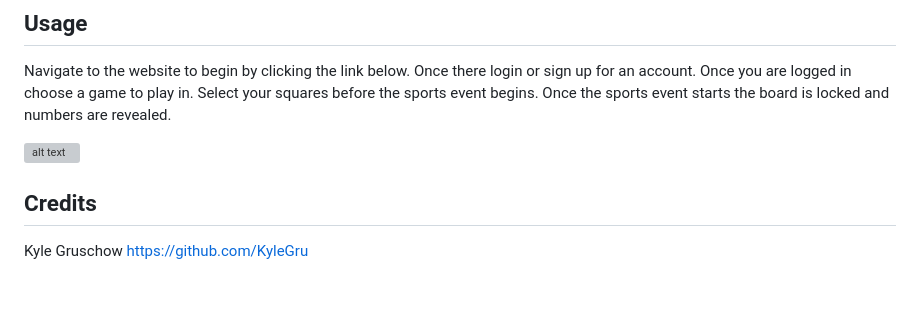
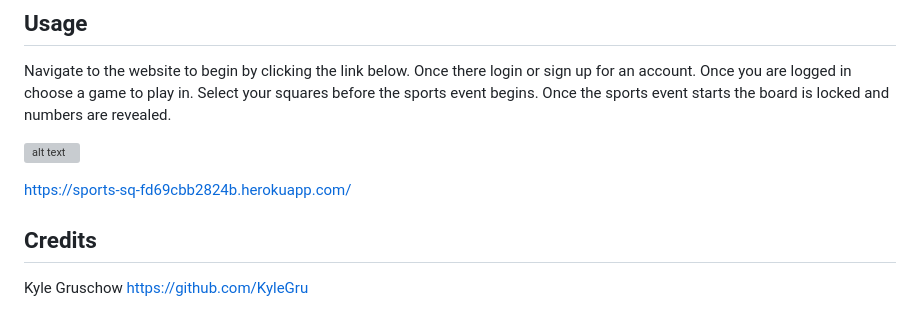
Before and after one commit to KyleGru/sports-squares, a Markdown page: README.md, the part around the change. Rendered like a GitHub page; blank space fills up the shorter version; grey boxes are pictures that could not be loaded.

```diff
--- a/README.md
+++ b/README.md
@@ -19,6 +19,8 @@ Download the Github repository. From there do an npm install in the terminal and
 Navigate to the website to begin by clicking the link below. Once there login or sign up for an account. Once you are logged in choose a game to play in. Select your squares before the sports event begins. Once the sports event starts the board is locked and numbers are revealed.
 
 ![alt text](./Assets/Screenshot%202024-02-12%20205338.png)
+
+https://sports-sq-fd69cbb2824b.herokuapp.com/
 
 ## Credits
 
```
